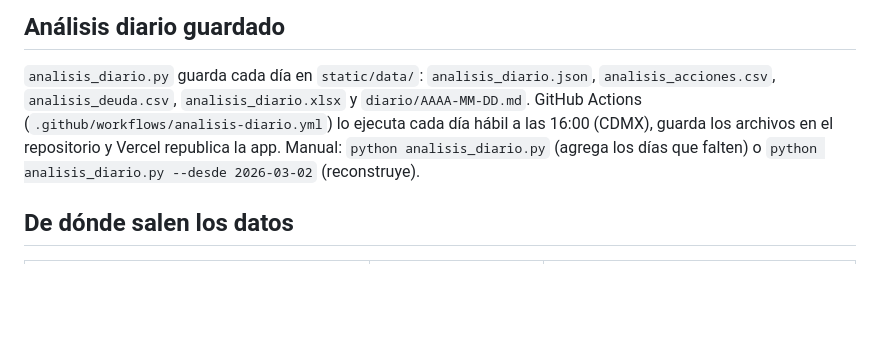
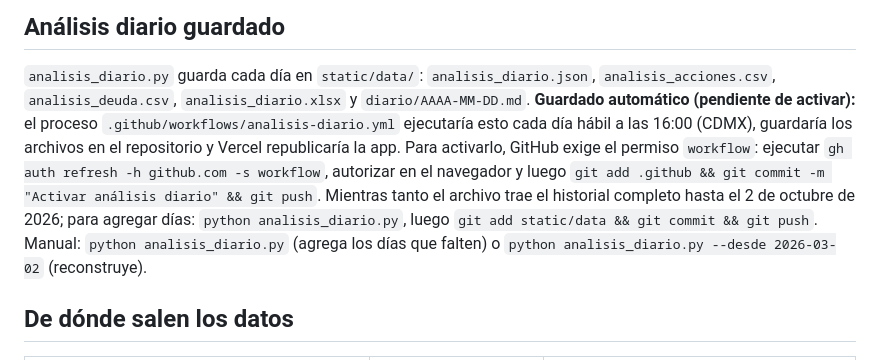
Before and after one commit to EdwinACM/monitor-mercado, a Markdown page: LEEME.md, the part around the change. GitHub-like rendering; blank space fills up the shorter version.

Commit message:
LEEME: guardado automático pendiente de activar

```diff
--- a/LEEME.md
+++ b/LEEME.md
@@ -34,7 +34,8 @@ Deuda: compara el rendimiento de la última subasta con el promedio de las últi
 
 ## Análisis diario guardado
 `analisis_diario.py` guarda cada día en `static/data/`: `analisis_diario.json`, `analisis_acciones.csv`, `analisis_deuda.csv`, `analisis_diario.xlsx` y `diario/AAAA-MM-DD.md`.
-GitHub Actions (`.github/workflows/analisis-diario.yml`) lo ejecuta cada día hábil a las 16:00 (CDMX), guarda los archivos en el repositorio y Vercel republica la app.
+**Guardado automático (pendiente de activar):** el proceso `.github/workflows/analisis-diario.yml` ejecutaría esto cada día hábil a las 16:00 (CDMX), guardaría los archivos en el repositorio y Vercel republicaría la app. Para activarlo, GitHub exige el permiso `workflow`: ejecutar `gh auth refresh -h github.com -s workflow`, autorizar en el navegador y luego `git add .github && git commit -m "Activar análisis diario" && git push`.
+Mientras tanto el archivo trae el historial completo hasta el 2 de octubre de 2026; para agregar días: `python analisis_diario.py`, luego `git add static/data && git commit && git push`.
 Manual: `python analisis_diario.py` (agrega los días que falten) o `python analisis_diario.py --desde 2026-03-02` (reconstruye).
 
 ## De dónde salen los datos
```
